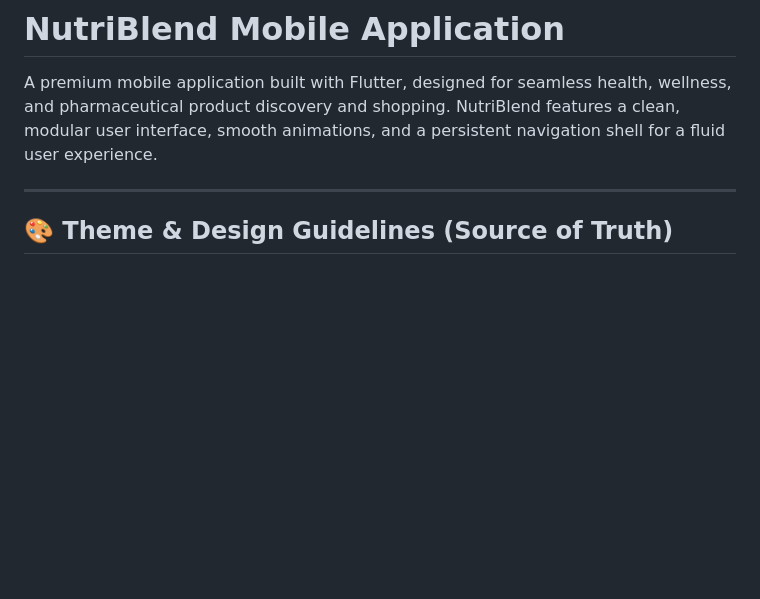
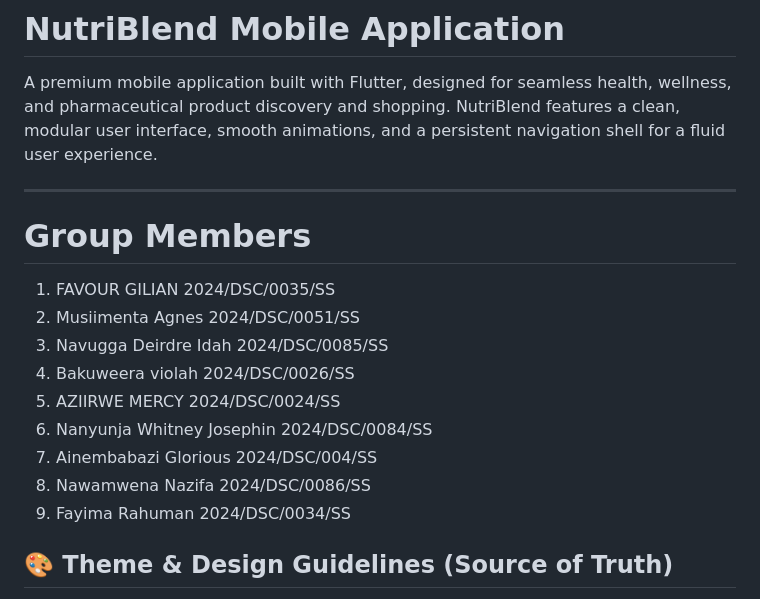
Before and after one commit to gilianfavour/API-Fetching-Group-Two, a Markdown page: README.md, the part around the change. Rendered like a GitHub page; blank space fills up the shorter version.

```diff
--- a/README.md
+++ b/README.md
@@ -3,6 +3,17 @@
 A premium mobile application built with Flutter, designed for seamless health, wellness, and pharmaceutical product discovery and shopping. NutriBlend features a clean, modular user interface, smooth animations, and a persistent navigation shell for a fluid user experience.
 
 ---
+
+# Group Members
+1. FAVOUR GILIAN 2024/DSC/0035/SS
+2. Musiimenta Agnes 2024/DSC/0051/SS
+3. Navugga Deirdre Idah 2024/DSC/0085/SS
+4. Bakuweera violah   2024/DSC/0026/SS
+5. AZIIRWE MERCY   2024/DSC/0024/SS
+6. Nanyunja Whitney Josephin   2024/DSC/0084/SS
+7. Ainembabazi Glorious   2024/DSC/004/SS
+8. Nawamwena Nazifa   2024/DSC/0086/SS
+9. Fayima Rahuman     2024/DSC/0034/SS
 
 ## 🎨 Theme & Design Guidelines (Source of Truth)
 
```
